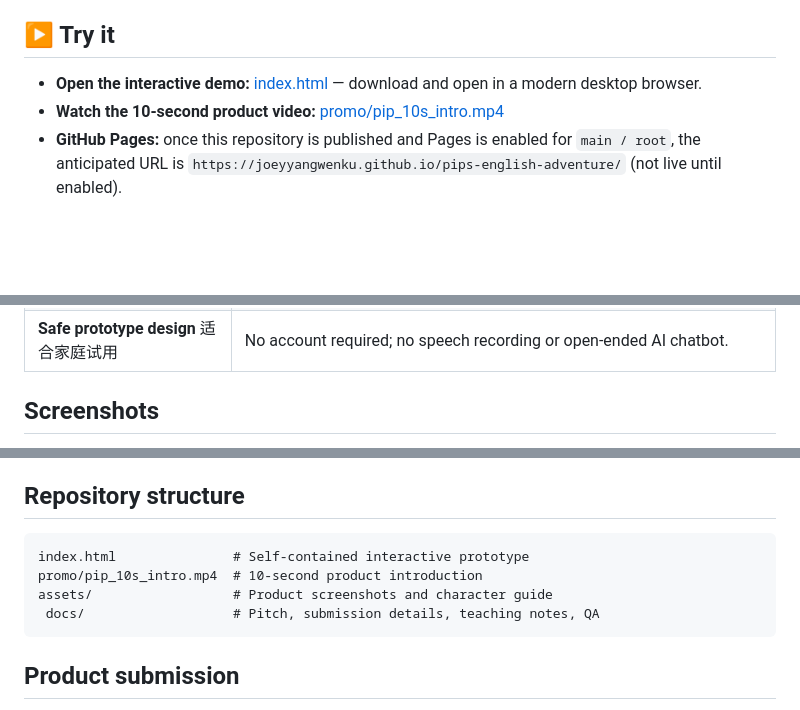
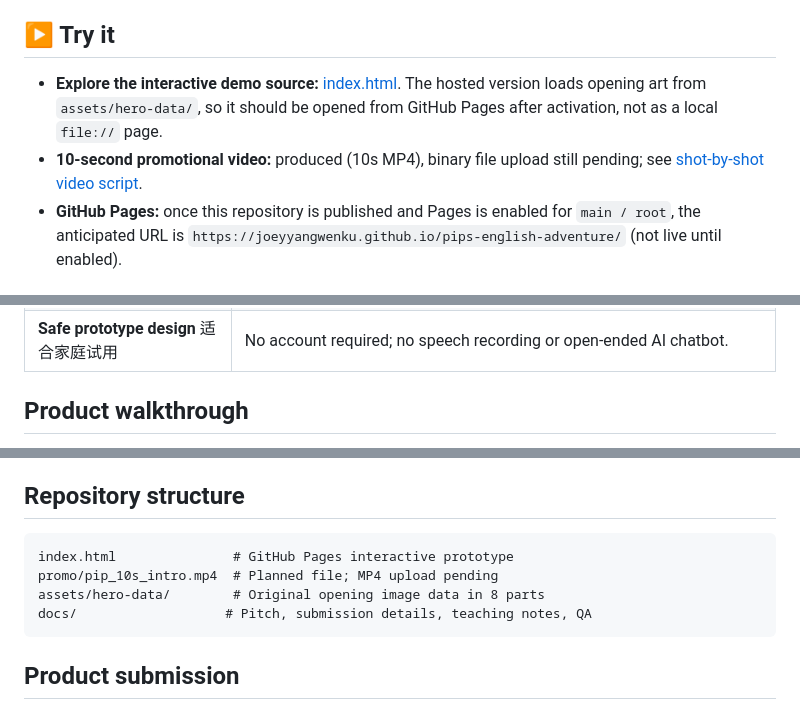
Before and after one commit to JoeyYangwenku/pips-english-adventure, a Markdown page: README.md, 3 parts joined by grey strips. GitHub-like rendering; blank space fills up the shorter version.

Commit message:
docs: align README with published web assets and pending media

````diff
--- a/README.md
+++ b/README.md
@@ -10,8 +10,8 @@
 
 ## ▶️ Try it
 
-- **Open the interactive demo:** [index.html](index.html) — download and open in a modern desktop browser.
-- **Watch the 10-second product video:** [promo/pip_10s_intro.mp4](promo/pip_10s_intro.mp4)
+- **Explore the interactive demo source:** [index.html](index.html). The hosted version loads opening art from `assets/hero-data/`, so it should be opened from GitHub Pages after activation, not as a local `file://` page.
+- **10-second promotional video:** produced (10s MP4), binary file upload still pending; see [shot-by-shot video script](docs/PROMO_SCRIPT_10S.md).
 - **GitHub Pages:** once this repository is published and Pages is enabled for `main / root`, the anticipated URL is `https://joeyyangwenku.github.io/pips-english-adventure/` (not live until enabled).
 
 ## What makes Pip different?
@@ -24,5 +24,5 @@
 | **Parent-friendly insight** 中文家长专区 | Displays what was practiced and where review may help, without equating stars with mastery. |
 | **Safe prototype design** 适合家庭试用 | No account required; no speech recording or open-ended AI chatbot. |
 
-## Screenshots
+## Product walkthrough
 
@@ -41,10 +37,10 @@ Six guided learning activities support early English listening, vocabulary, lett
 ## Repository structure
 
 ```text
-index.html               # Self-contained interactive prototype
-promo/pip_10s_intro.mp4  # 10-second product introduction
-assets/                  # Product screenshots and character guide
- docs/                   # Pitch, submission details, teaching notes, QA
+index.html               # GitHub Pages interactive prototype
+promo/pip_10s_intro.mp4  # Planned file; MP4 upload pending
+assets/hero-data/        # Original opening image data in 8 parts
+docs/                   # Pitch, submission details, teaching notes, QA
 ```
 
 ## Product submission
````
Also changed, not shown: other parts of README.md (+2 -6 lines).
